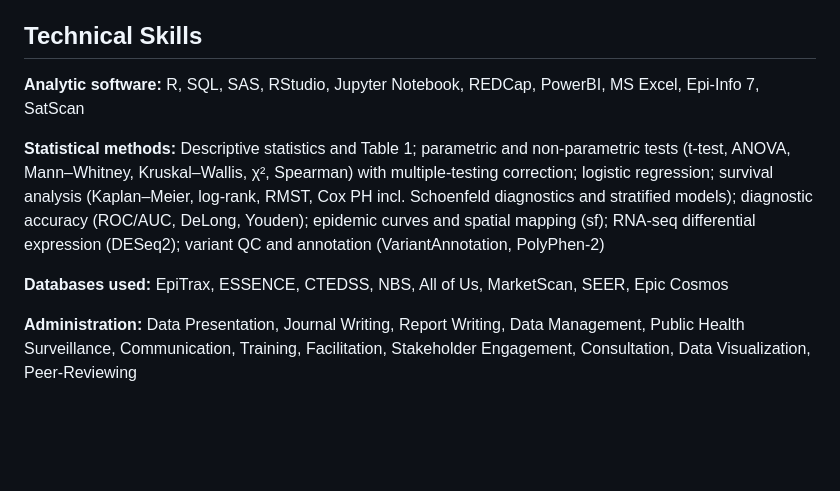
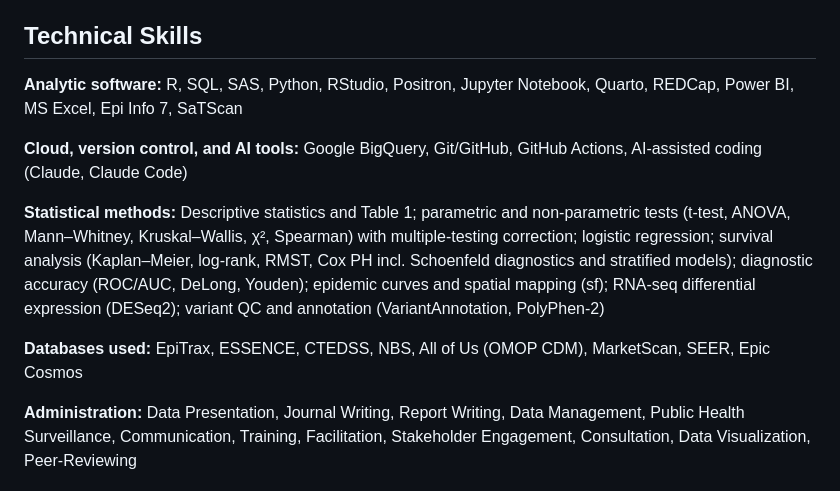
Before and after one commit to mwegener/mwegener.github.io, a Markdown page: CV.md, the part around the change. Rendered like a GitHub page; blank space fills up the shorter version.

```diff
--- a/CV.md
+++ b/CV.md
@@ -15,11 +15,13 @@ University of Nevada, Reno – School of Community Health Sciences
 
 ## Technical Skills
 
-**Analytic software:** R, SQL, SAS, RStudio, Jupyter Notebook, REDCap, PowerBI, MS Excel, Epi-Info 7, SatScan
+**Analytic software:** R, SQL, SAS, Python, RStudio, Positron, Jupyter Notebook, Quarto, REDCap, Power BI, MS Excel, Epi Info 7, SaTScan
+
+**Cloud, version control, and AI tools:** Google BigQuery, Git/GitHub, GitHub Actions, AI-assisted coding (Claude, Claude Code)
 
 **Statistical methods:** Descriptive statistics and Table 1; parametric and non-parametric tests (t-test, ANOVA, Mann–Whitney, Kruskal–Wallis, χ², Spearman) with multiple-testing correction; logistic regression; survival analysis (Kaplan–Meier, log-rank, RMST, Cox PH incl. Schoenfeld diagnostics and stratified models); diagnostic accuracy (ROC/AUC, DeLong, Youden); epidemic curves and spatial mapping (sf); RNA-seq differential expression (DESeq2); variant QC and annotation (VariantAnnotation, PolyPhen-2)
 
-**Databases used:** EpiTrax, ESSENCE, CTEDSS, NBS, All of Us, MarketScan, SEER, Epic Cosmos
+**Databases used:** EpiTrax, ESSENCE, CTEDSS, NBS, All of Us (OMOP CDM), MarketScan, SEER, Epic Cosmos
 
 **Administration:** Data Presentation, Journal Writing, Report Writing, Data Management, Public Health Surveillance, Communication, Training, Facilitation, Stakeholder Engagement, Consultation, Data Visualization, Peer-Reviewing
 
```
